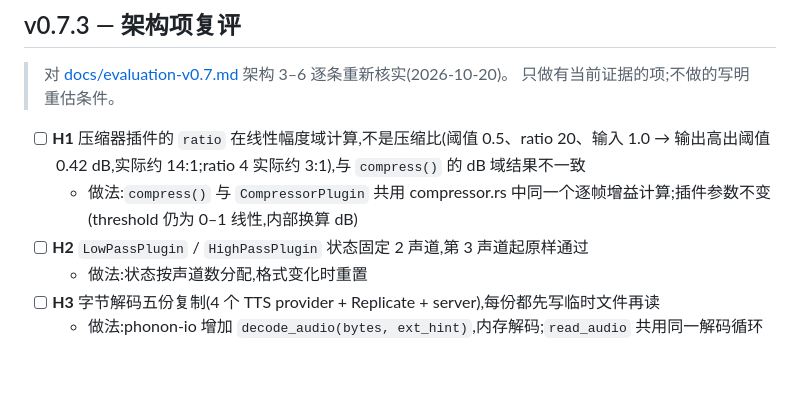
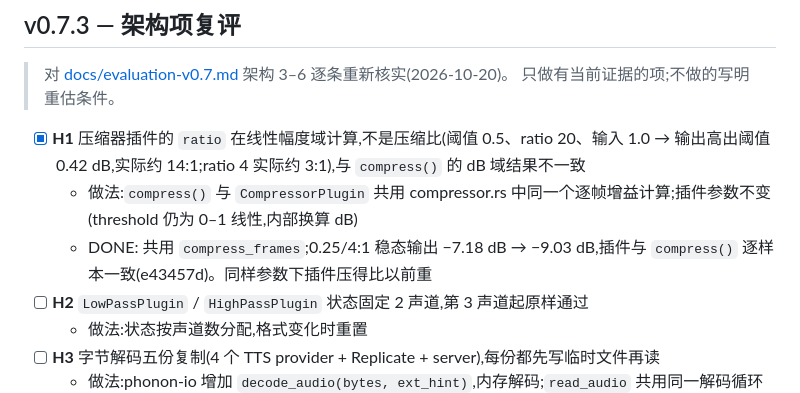
Before and after one commit to yuxuetr/phonon, a Markdown page: Todos.md, the part around the change. Rendered like a GitHub page; blank space fills up the shorter version.

Commit message:
docs(todos): mark H1 done

```diff
--- a/Todos.md
+++ b/Todos.md
@@ -146,8 +146,9 @@
 > 对 [docs/evaluation-v0.7.md](./docs/evaluation-v0.7.md) 架构 3–6 逐条重新核实(2026-10-20)。
 > 只做有当前证据的项;不做的写明重估条件。
 
-- [ ] **H1** 压缩器插件的 `ratio` 在线性幅度域计算,不是压缩比(阈值 0.5、ratio 20、输入 1.0 → 输出高出阈值 0.42 dB,实际约 14:1;ratio 4 实际约 3:1),与 `compress()` 的 dB 域结果不一致
+- [x] **H1** 压缩器插件的 `ratio` 在线性幅度域计算,不是压缩比(阈值 0.5、ratio 20、输入 1.0 → 输出高出阈值 0.42 dB,实际约 14:1;ratio 4 实际约 3:1),与 `compress()` 的 dB 域结果不一致
   - 做法:`compress()` 与 `CompressorPlugin` 共用 compressor.rs 中同一个逐帧增益计算;插件参数不变(threshold 仍为 0–1 线性,内部换算 dB)
+  - DONE: 共用 `compress_frames`;0.25/4:1 稳态输出 −7.18 dB → −9.03 dB,插件与 `compress()` 逐样本一致(e43457d)。同样参数下插件压得比以前重
 - [ ] **H2** `LowPassPlugin` / `HighPassPlugin` 状态固定 2 声道,第 3 声道起原样通过
   - 做法:状态按声道数分配,格式变化时重置
 - [ ] **H3** 字节解码五份复制(4 个 TTS provider + Replicate + server),每份都先写临时文件再读
```
